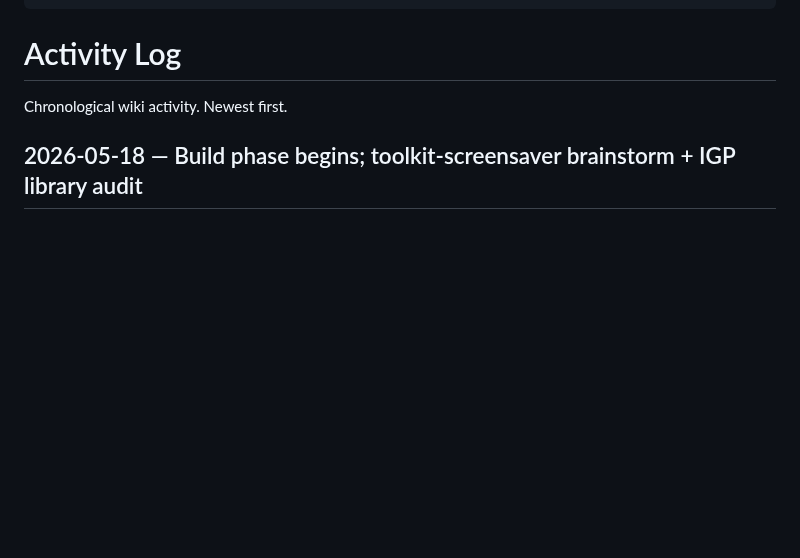
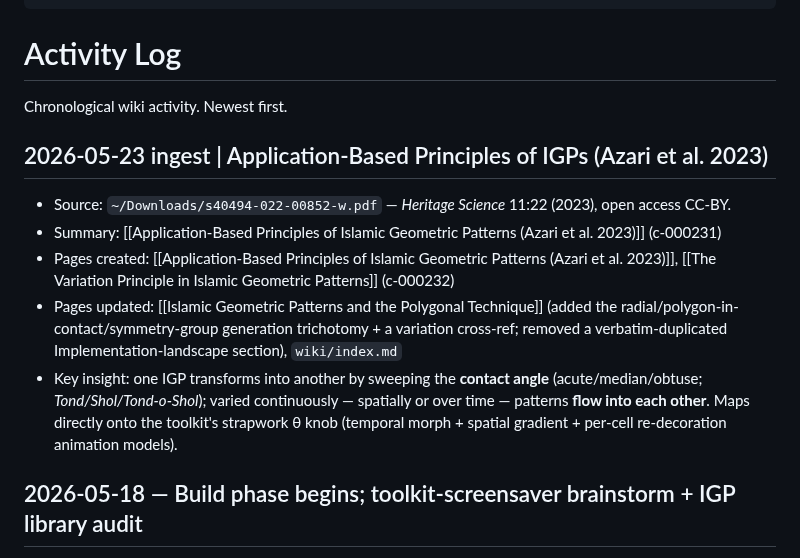
Before and after one commit to ag0x00/VisualThinking, a Markdown page: wiki/log.md, the part around the change. GitHub-like rendering; blank space fills up the shorter version.

Commit message:
wiki: auto-commit 2026-05-23 18:13

```diff
--- a/wiki/log.md
+++ b/wiki/log.md
@@ -7,6 +7,13 @@ status: living
 # Activity Log
 
 Chronological wiki activity. Newest first.
+
+## 2026-05-23 ingest | Application-Based Principles of IGPs (Azari et al. 2023)
+- Source: `~/Downloads/s40494-022-00852-w.pdf` — *Heritage Science* 11:22 (2023), open access CC-BY.
+- Summary: [[Application-Based Principles of Islamic Geometric Patterns (Azari et al. 2023)]] (c-000231)
+- Pages created: [[Application-Based Principles of Islamic Geometric Patterns (Azari et al. 2023)]], [[The Variation Principle in Islamic Geometric Patterns]] (c-000232)
+- Pages updated: [[Islamic Geometric Patterns and the Polygonal Technique]] (added the radial/polygon-in-contact/symmetry-group generation trichotomy + a variation cross-ref; removed a verbatim-duplicated Implementation-landscape section), `wiki/index.md`
+- Key insight: one IGP transforms into another by sweeping the **contact angle** (acute/median/obtuse; *Tond/Shol/Tond-o-Shol*); varied continuously — spatially or over time — patterns **flow into each other**. Maps directly onto the toolkit's strapwork θ knob (temporal morph + spatial gradient + per-cell re-decoration animation models).
 
 ## 2026-05-18 — Build phase begins; toolkit-screensaver brainstorm + IGP library audit
 
```
